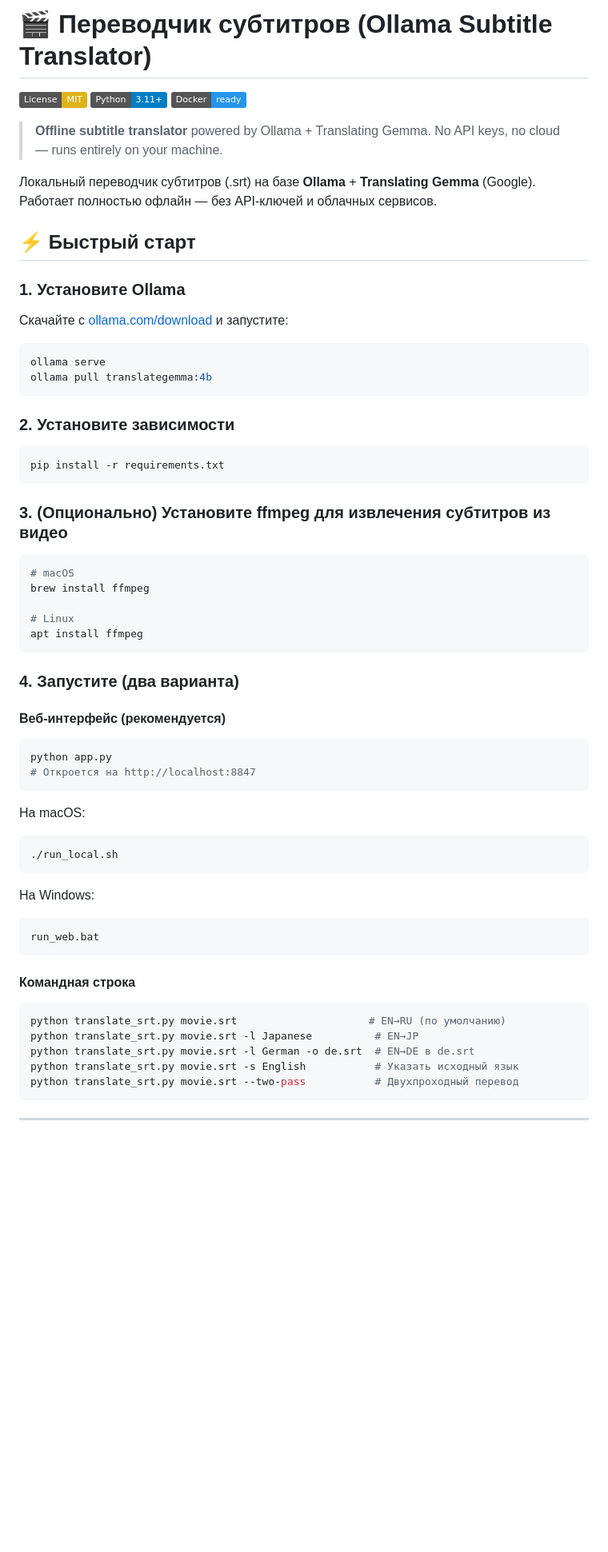
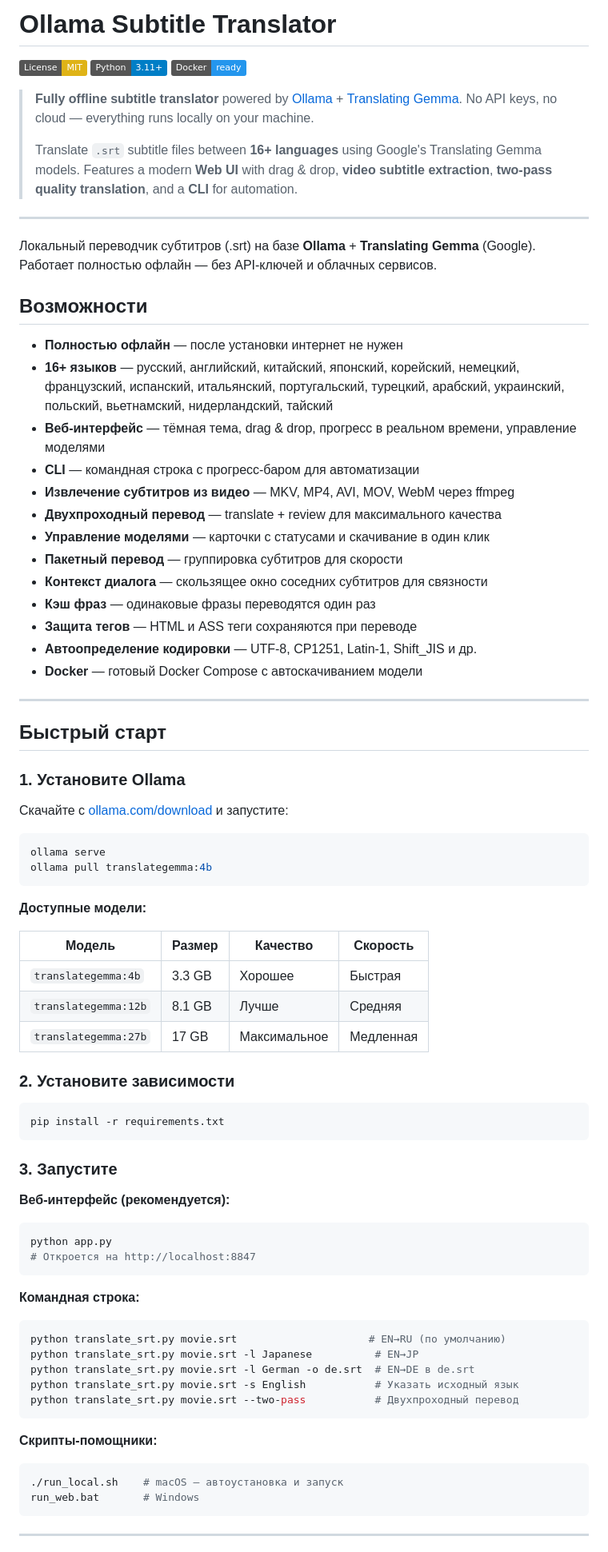
Before and after one commit to Jkaotlic/ollama-subtitle-translator, a Markdown page: README.md, the part around one of its changes. Shown at 80% size. GitHub-like rendering; badges without logos; blank space fills up the shorter version.

````diff
--- a/README.md
+++ b/README.md
@@ -1,15 +1,39 @@
-# 🎬 Переводчик субтитров (Ollama Subtitle Translator)
+# Ollama Subtitle Translator
 
 [![License: MIT](https://img.shields.io/badge/License-MIT-yellow.svg)](LICENSE)
 [![Python 3.11+](https://img.shields.io/badge/Python-3.11+-blue.svg)](https://www.python.org/)
 [![Docker](https://img.shields.io/badge/Docker-ready-2496ED.svg)](docker-compose.yml)
 
-> **Offline subtitle translator** powered by Ollama + Translating Gemma. No API keys, no cloud — runs entirely on your machine.
+> **Fully offline subtitle translator** powered by [Ollama](https://ollama.com) + [Translating Gemma](https://ollama.com/library/translategemma).
+> No API keys, no cloud — everything runs locally on your machine.
+>
+> Translate `.srt` subtitle files between **16+ languages** using Google's Translating Gemma models.
+> Features a modern **Web UI** with drag & drop, **video subtitle extraction**, **two-pass quality translation**, and a **CLI** for automation.
+
+---
 
 Локальный переводчик субтитров (.srt) на базе **Ollama** + **Translating Gemma** (Google).
 Работает полностью офлайн — без API-ключей и облачных сервисов.
 
-## ⚡ Быстрый старт
+## Возможности
+
+- **Полностью офлайн** — после установки интернет не нужен
+- **16+ языков** — русский, английский, китайский, японский, корейский, немецкий, французский, испанский, итальянский, португальский, турецкий, арабский, украинский, польский, вьетнамский, нидерландский, тайский
+- **Веб-интерфейс** — тёмная тема, drag & drop, прогресс в реальном времени, управление моделями
+- **CLI** — командная строка с прогресс-баром для автоматизации
+- **Извлечение субтитров из видео** — MKV, MP4, AVI, MOV, WebM через ffmpeg
+- **Двухпроходный перевод** — translate + review для максимального качества
+- **Управление моделями** — карточки с статусами и скачивание в один клик
+- **Пакетный перевод** — группировка субтитров для скорости
+- **Контекст диалога** — скользящее окно соседних субтитров для связности
+- **Кэш фраз** — одинаковые фразы переводятся один раз
+- **Защита тегов** — HTML и ASS теги сохраняются при переводе
+- **Автоопределение кодировки** — UTF-8, CP1251, Latin-1, Shift_JIS и др.
+- **Docker** — готовый Docker Compose с автоскачиванием модели
+
+---
+
+## Быстрый старт
 
 ### 1. Установите Ollama
 
@@ -20,42 +44,30 @@ ollama serve
 ollama pull translategemma:4b
 ```
 
+**Доступные модели:**
+
+| Модель | Размер | Качество | Скорость |
+| ------ | ------ | -------- | -------- |
+| `translategemma:4b` | 3.3 GB | Хорошее | Быстрая |
+| `translategemma:12b` | 8.1 GB | Лучше | Средняя |
+| `translategemma:27b` | 17 GB | Максимальное | Медленная |
+
 ### 2. Установите зависимости
 
 ```bash
 pip install -r requirements.txt
 ```
 
-### 3. (Опционально) Установите ffmpeg для извлечения субтитров из видео
+### 3. Запустите
 
-```bash
-# macOS
-brew install ffmpeg
-
-# Linux
-apt install ffmpeg
-```
-
-### 4. Запустите (два варианта)
-
-#### Веб-интерфейс (рекомендуется)
+**Веб-интерфейс (рекомендуется):**
 
 ```bash
 python app.py
 # Откроется на http://localhost:8847
 ```
 
-На macOS:
-```bash
-./run_local.sh
-```
-
-На Windows:
-```bash
-run_web.bat
-```
-
-#### Командная строка
+**Командная строка:**
 
 ```bash
 python translate_srt.py movie.srt                     # EN→RU (по умолчанию)
@@ -65,5 +77,12 @@ python translate_srt.py movie.srt -s English           # Указать исхо
 python translate_srt.py movie.srt --two-pass           # Двухпроходный перевод
 ```
 
+**Скрипты-помощники:**
+
+```bash
+./run_local.sh    # macOS — автоустановка и запуск
+run_web.bat       # Windows
+```
+
 ---
 
````
Also changed, not shown: other parts of README.md (+78 -120 lines).
